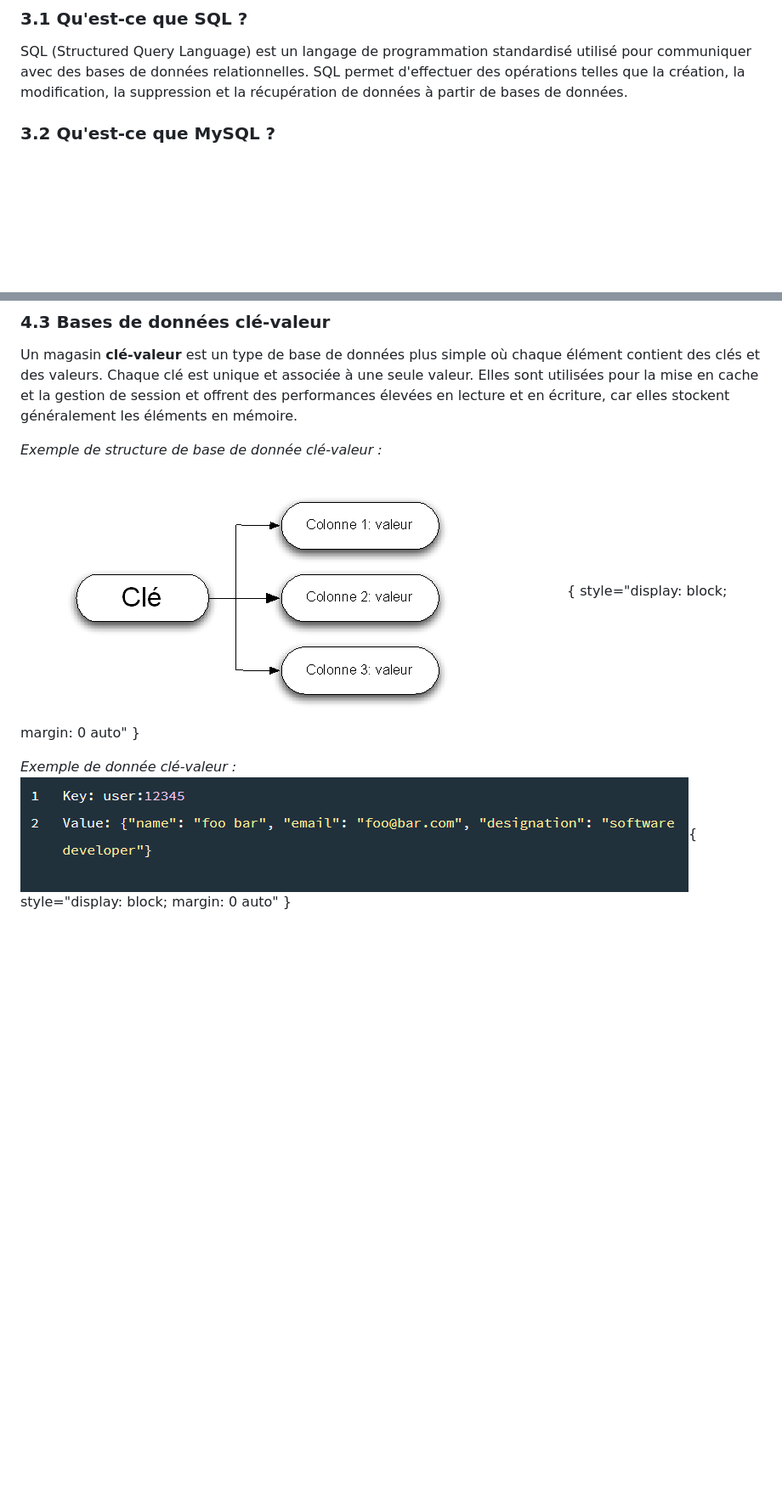
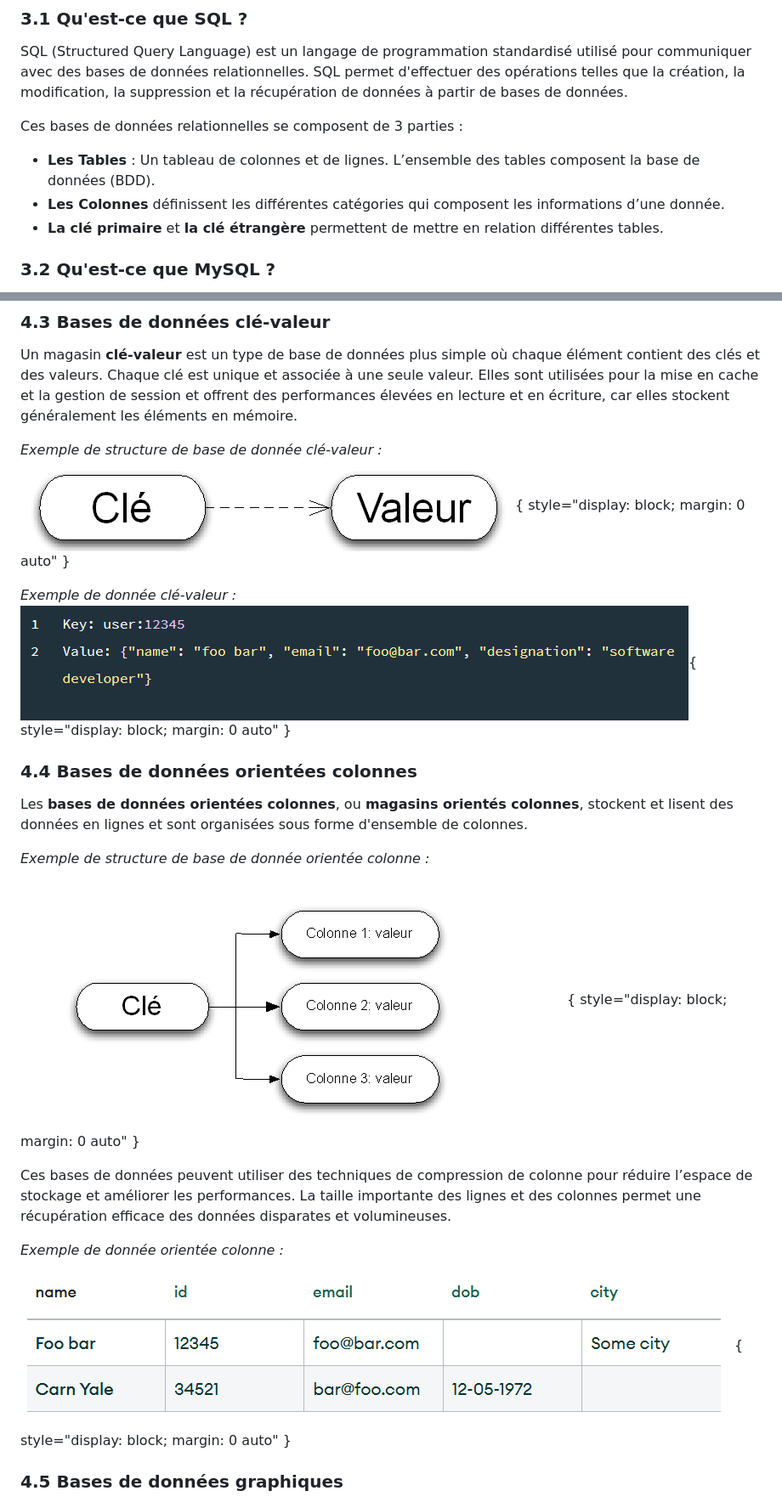
Before and after one commit to VChiofalo/cours, a Markdown page: sql/bdd.md, 2 parts joined by grey strips. Shown: that part at 85% size. GitHub-like rendering; pictures changed too: sql/img/bdd-cle-valeur.png, sql/img/bdd-orientee-colonne.png (added), sql/img/donnee-orientee-colonne.png (added); blank space fills up the shorter version.

Commit message:
Partie 1 et 2 terminée

```diff
--- a/sql/bdd.md
+++ b/sql/bdd.md
@@ -43,6 +43,12 @@ Les termes qui reviennent souvent :
 
 SQL (Structured Query Language) est un langage de programmation standardisé utilisé pour communiquer avec des bases de données relationnelles. SQL permet d'effectuer des opérations telles que la création, la modification, la suppression et la récupération de données à partir de bases de données.
 
+Ces bases de données relationnelles se composent de 3 parties :
+
+- **Les Tables** : Un tableau de colonnes et de lignes. L’ensemble des tables composent la base de données (BDD).
+- **Les Colonnes** définissent les différentes catégories qui composent les informations d’une donnée.
+- **La clé primaire** et **la clé étrangère** permettent de mettre en relation différentes tables.
+
 ### 3.2 Qu'est-ce que MySQL ?
 
 MySQL est un système de gestion de bases de données relationnelles (SGBD / RDBMS en anglais) open source et gratuit.
@@ -80,3 +87,18 @@ Un magasin **clé-valeur** est un type de base de données plus simple où chaqu
 
 *Exemple de donnée clé-valeur :*
 ![Exemple de donnée clé-valeur](img/donnee-cle-valeur.png "Donnée clé-valeur"){ style="display: block; margin: 0 auto" }
+
+### 4.4 Bases de données orientées colonnes
+
+Les **bases de données orientées colonnes**, ou **magasins orientés colonnes**, stockent et lisent des données en lignes et sont organisées sous forme d'ensemble de colonnes.
+
+*Exemple de structure de base de donnée orientée colonne :*
+![Exemple de structure de base de donnée orientée colonne](img/bdd-orientee-colonne.png "Structure base de donné orientée colonne"){ style="display: block; margin: 0 auto" }
+
+Ces bases de données peuvent utiliser des techniques de compression de colonne pour réduire l’espace de stockage et améliorer les performances. La taille importante des lignes et des colonnes permet une récupération efficace des données disparates et volumineuses.
+
+*Exemple de donnée orientée colonne :*
+![Exemple de donnée orientée colonne](img/donnee-orientee-colonne.png "Donnée orientée-colonne"){ style="display: block; margin: 0 auto" }
+
+### 4.5  Bases de données graphiques
+
```
Also changed, not shown: other parts of sql/bdd.md (+23 -0 lines), sql/img/bdd-graphique.png (added).
